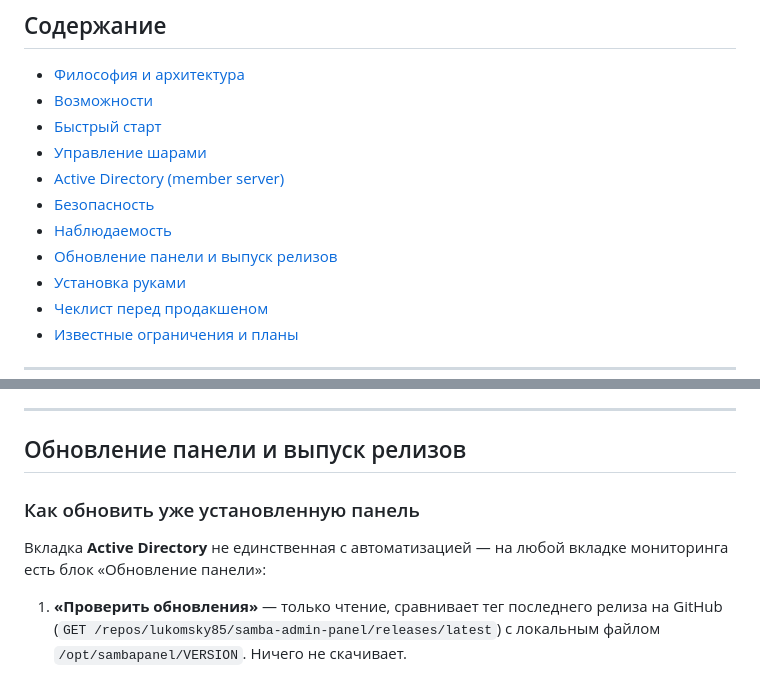
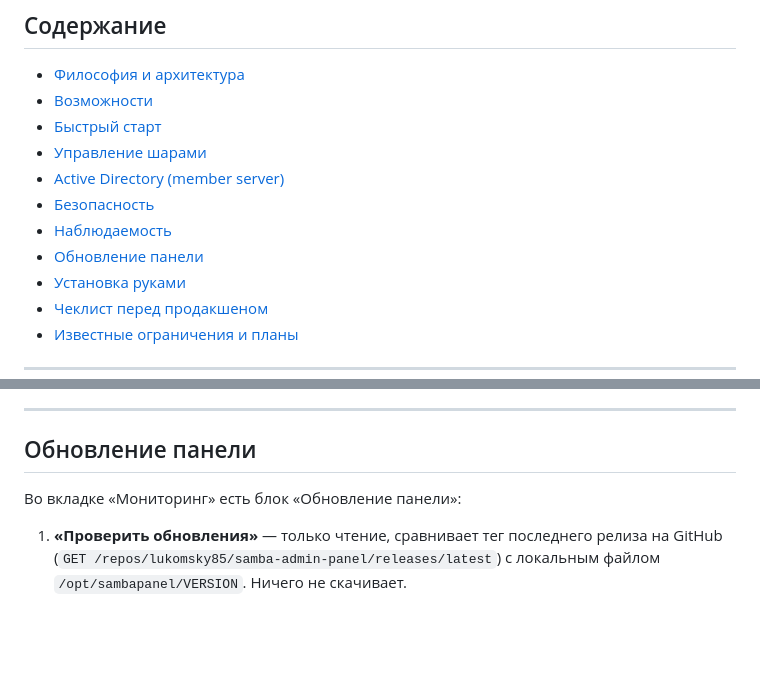
Before and after one commit to lukomsky85/samba-admin-panel, a Markdown page: README.md, 2 parts joined by grey strips. Rendered like a GitHub page; blank space fills up the shorter version.

```diff
--- a/README.md
+++ b/README.md
@@ -18,7 +18,7 @@ Directory, уведомления и самообновление — всё и
 - [Active Directory (member server)](#active-directory-member-server)
 - [Безопасность](#безопасность)
 - [Наблюдаемость](#наблюдаемость)
-- [Обновление панели и выпуск релизов](#обновление-панели-и-выпуск-релизов)
+- [Обновление панели](#обновление-панели)
 - [Установка руками](#установка-руками-если-нужно-понять-или-поменять-шаги)
 - [Чеклист перед продакшеном](#чеклист-перед-продакшеном)
 - [Известные ограничения и планы](#известные-ограничения-и-планы-на-будущее)
@@ -393,12 +393,9 @@ chat_id и/или email, без правки `/etc/sambapanel/notify.conf` че
 
 ---
 
-## Обновление панели и выпуск релизов
+## Обновление панели
 
-### Как обновить уже установленную панель
-
-Вкладка **Active Directory** не единственная с автоматизацией — на любой
-вкладке мониторинга есть блок «Обновление панели»:
+Во вкладке «Мониторинг» есть блок «Обновление панели»:
 
 1. **«Проверить обновления»** — только чтение, сравнивает тег последнего
    релиза на GitHub (`GET /repos/lukomsky85/samba-admin-panel/releases/latest`)
```
Also changed, not shown: other parts of README.md (+4 -56 lines).
